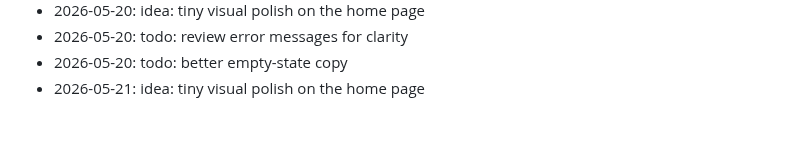
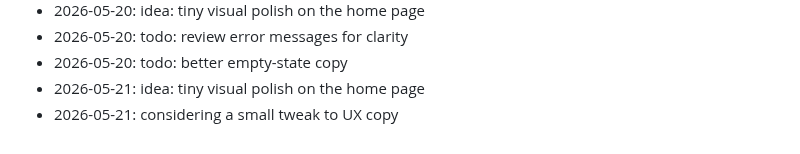
Before and after one commit to wurlelham531-svg/rune-stamp, a Markdown page: NOTES.md, the part around the change. Drawn GitHub-style.

Commit message:
chore: add a note

```diff
--- a/NOTES.md
+++ b/NOTES.md
@@ -69,3 +69,4 @@ Dev journal — informal.
 - 2026-05-20: todo: review error messages for clarity
 - 2026-05-20: todo: better empty-state copy
 - 2026-05-21: idea: tiny visual polish on the home page
+- 2026-05-21: considering a small tweak to UX copy
```
